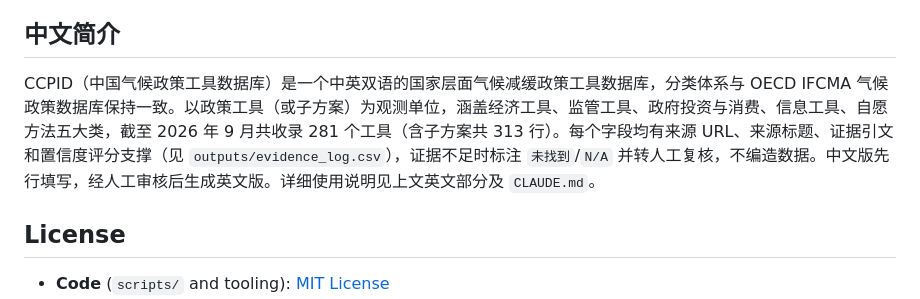
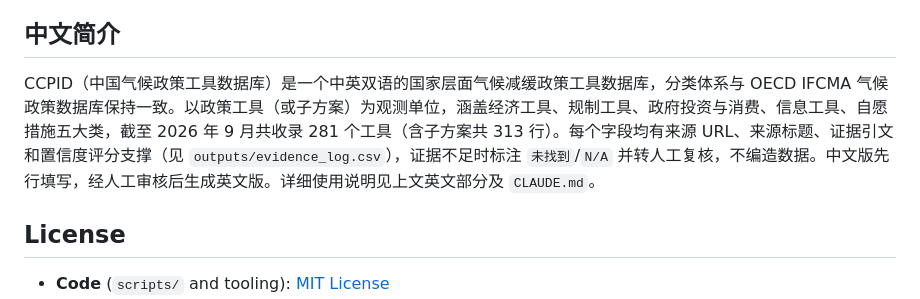
Before and after one commit to MGFPKU/CCPID, a Markdown page: README.md, the part around the change. Drawn GitHub-style.

Commit message:
Fix Chinese category names in README: 规制工具, 自愿措施
Co-Authored-By: Claude Opus 4.7 <noreply@anthropic.com>

```diff
--- a/README.md
+++ b/README.md
@@ -100,7 +100,7 @@ python scripts\normalize_isic_economic_sector.py
 
 ## 中文简介
 
-CCPID（中国气候政策工具数据库）是一个中英双语的国家层面气候减缓政策工具数据库，分类体系与 OECD IFCMA 气候政策数据库保持一致。以政策工具（或子方案）为观测单位，涵盖经济工具、监管工具、政府投资与消费、信息工具、自愿方法五大类，截至 2026 年 9 月共收录 281 个工具（含子方案共 313 行）。每个字段均有来源 URL、来源标题、证据引文和置信度评分支撑（见 `outputs/evidence_log.csv`），证据不足时标注 `未找到`/`N/A` 并转人工复核，不编造数据。中文版先行填写，经人工审核后生成英文版。详细使用说明见上文英文部分及 `CLAUDE.md`。
+CCPID（中国气候政策工具数据库）是一个中英双语的国家层面气候减缓政策工具数据库，分类体系与 OECD IFCMA 气候政策数据库保持一致。以政策工具（或子方案）为观测单位，涵盖经济工具、规制工具、政府投资与消费、信息工具、自愿措施五大类，截至 2026 年 9 月共收录 281 个工具（含子方案共 313 行）。每个字段均有来源 URL、来源标题、证据引文和置信度评分支撑（见 `outputs/evidence_log.csv`），证据不足时标注 `未找到`/`N/A` 并转人工复核，不编造数据。中文版先行填写，经人工审核后生成英文版。详细使用说明见上文英文部分及 `CLAUDE.md`。
 
 ## License
 
```
